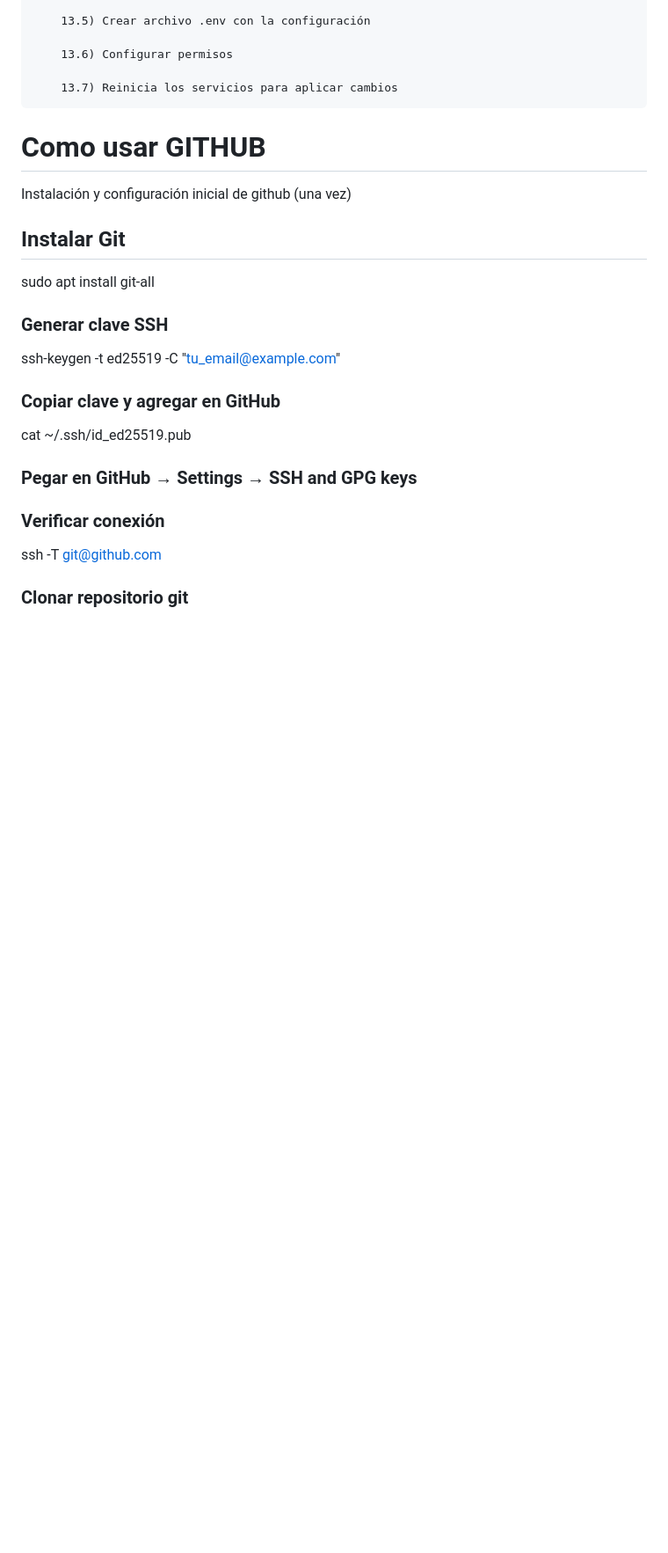
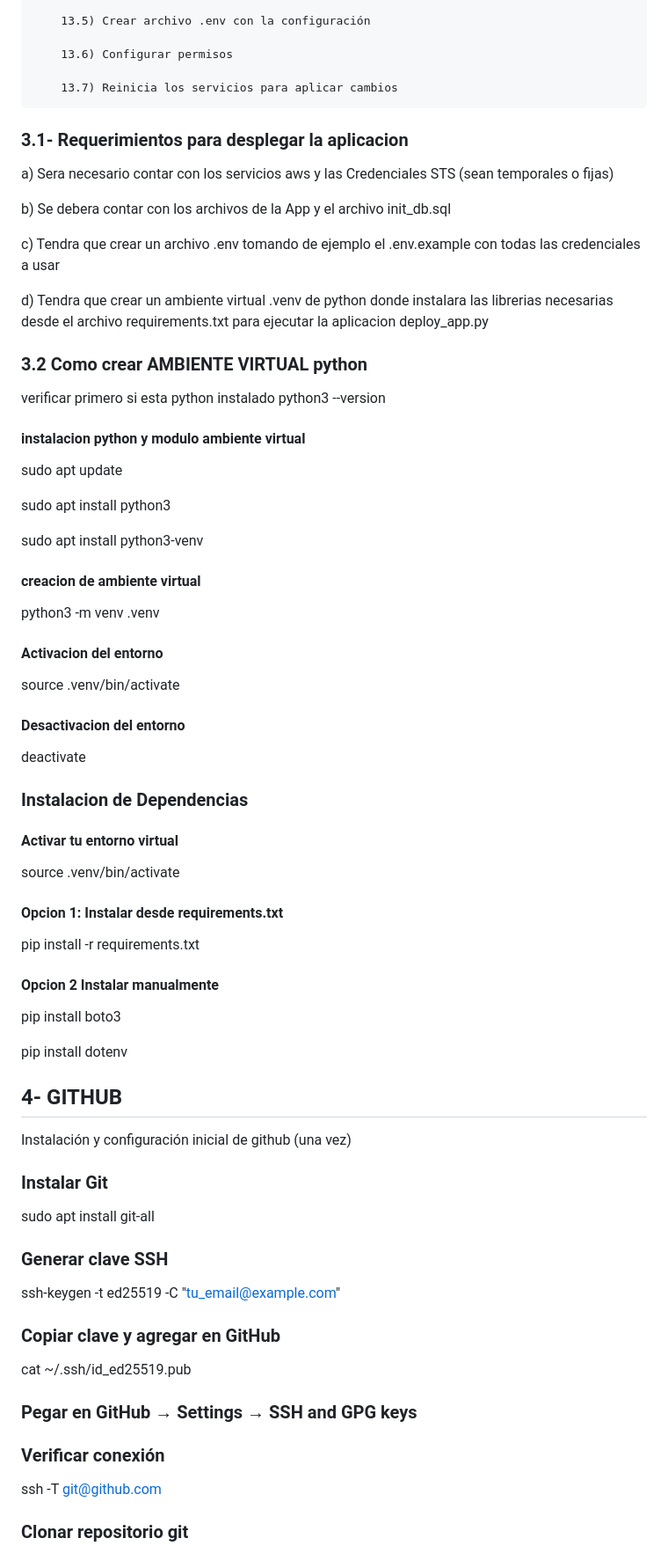
Before and after one commit to FernandoSosa-123/DevOps-Obligatorio-2025, a Markdown page: README.md, the part around one of its changes. Shown at 88% size. Drawn GitHub-style; blank space fills up the shorter version.

```diff
--- a/README.md
+++ b/README.md
@@ -153,10 +153,53 @@ los recursos necesarios AWS que se detallaran a continuacion:
 
         13.7) Reinicia los servicios para aplicar cambios
 
-# Como usar GITHUB
+### 3.1- Requerimientos para desplegar la aplicacion
+a) Sera necesario contar con los servicios aws y las Credenciales STS (sean temporales o fijas)
+
+b) Se debera contar con los archivos de la App y el archivo init_db.sql
+
+c) Tendra que crear un archivo .env tomando de ejemplo el .env.example con todas las credenciales a usar
+
+d) Tendra que crear un ambiente virtual .venv de python donde instalara las librerias necesarias desde el
+archivo requirements.txt para ejecutar la aplicacion deploy_app.py
+
+### 3.2 Como crear AMBIENTE VIRTUAL python
+verificar primero si esta python instalado python3 --version
+
+#### instalacion python y modulo ambiente virtual
+sudo apt update
+
+sudo apt install python3
+
+sudo apt install python3-venv
+
+#### creacion de ambiente virtual
+python3 -m venv .venv
+
+#### Activacion del entorno
+source .venv/bin/activate
+
+#### Desactivacion del entorno
+deactivate
+
+### Instalacion de Dependencias
+#### Activar tu entorno virtual
+source .venv/bin/activate
+
+#### Opcion 1: Instalar desde requirements.txt
+pip install -r requirements.txt
+
+#### Opcion 2 Instalar manualmente
+pip install boto3
+
+pip install dotenv
+
+
+
+## 4- GITHUB
 
 Instalación y configuración inicial de github (una vez)
-## Instalar Git
+### Instalar Git
 sudo apt install git-all
 ### Generar clave SSH
 ssh-keygen -t ed25519 -C "tu_email@example.com"
```
Also changed, not shown: other parts of README.md (+13 -45 lines).
